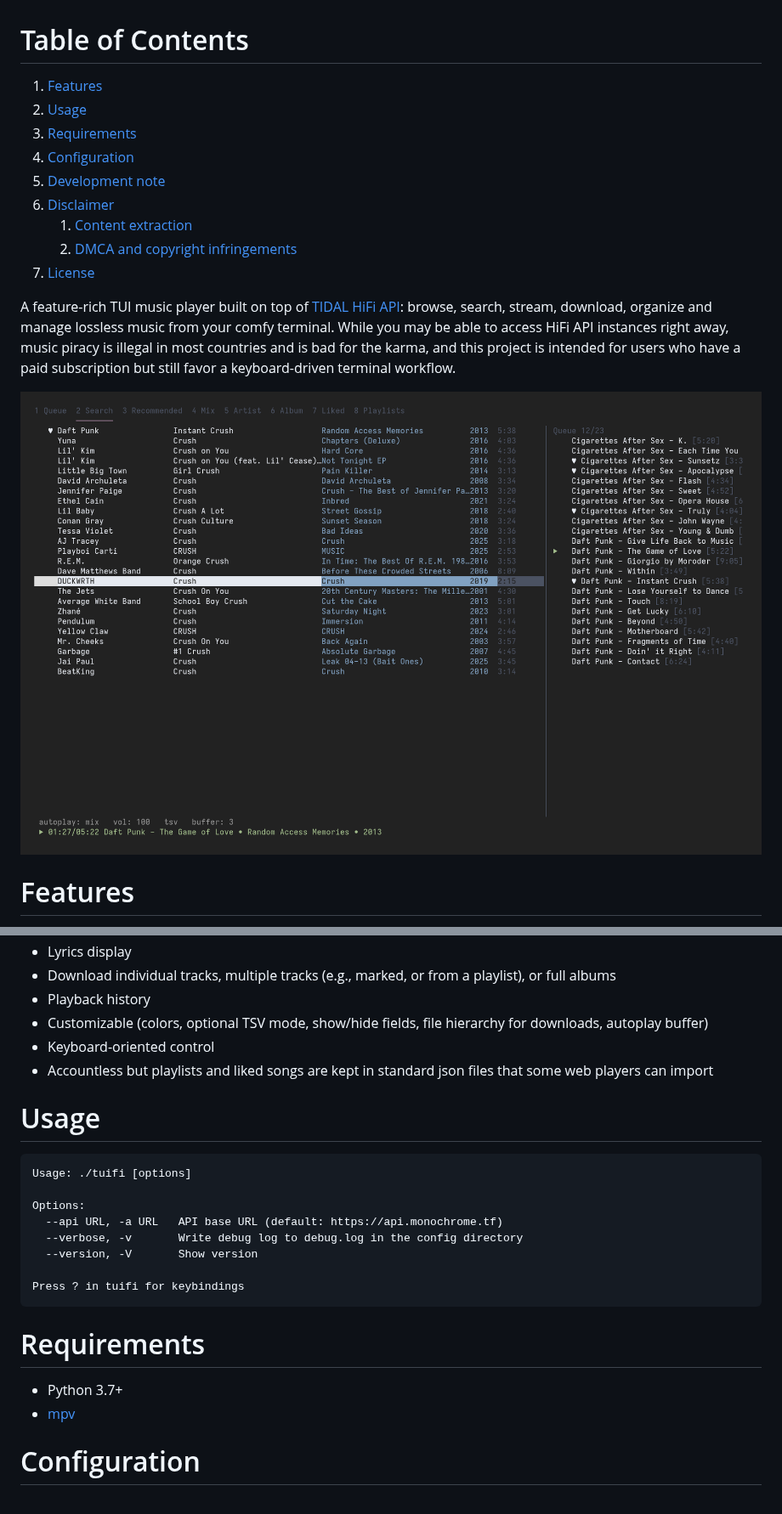
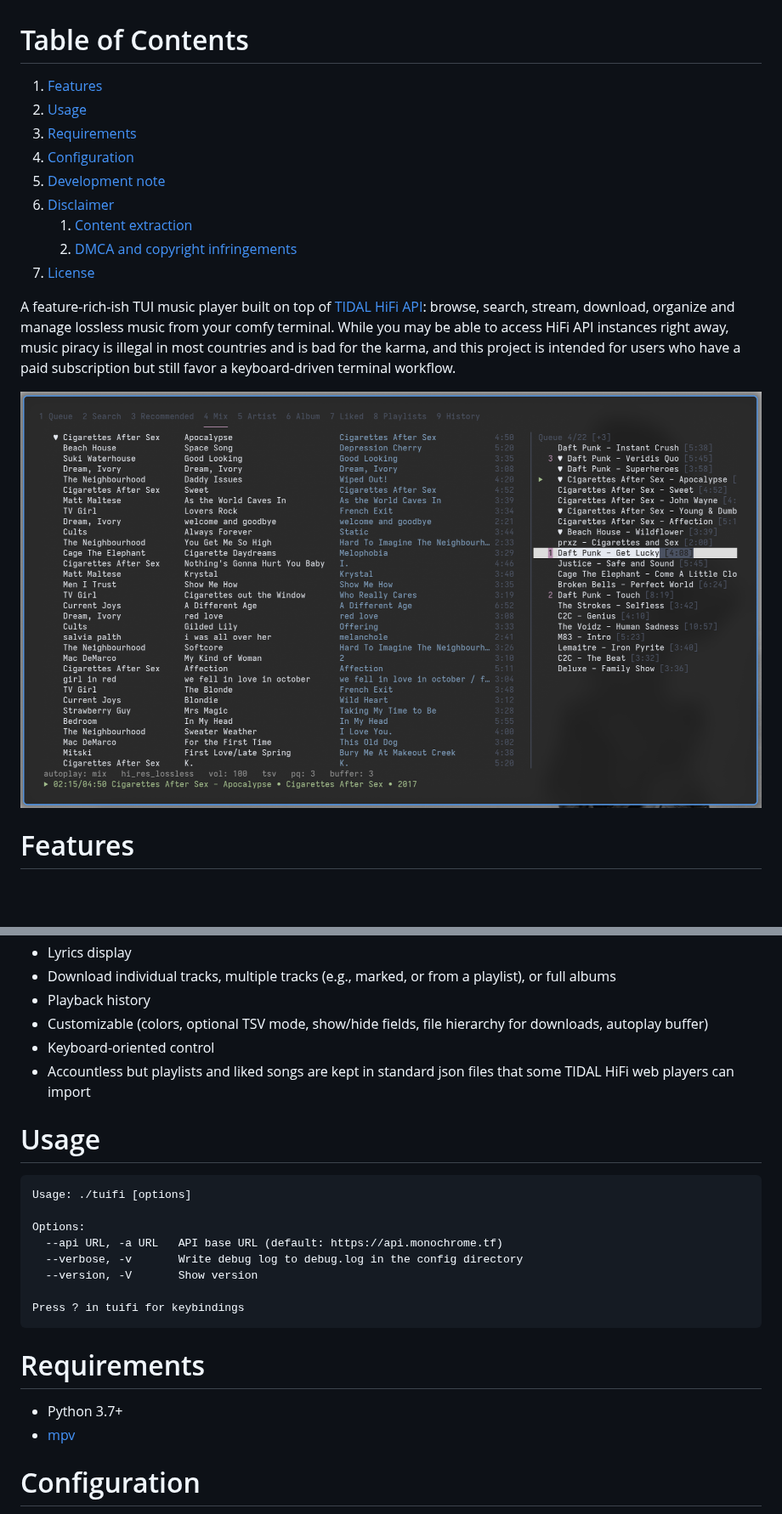
Before and after one commit to Kabouik/tuifi, a Markdown page: README.md, 2 parts joined by grey strips. Shown at 85% size. Drawn GitHub-style; pictures changed too: demo/screenshot.png; blank space fills up the shorter version.

Commit message:
Update demo video, and a few minor changes in the README.

```diff
--- a/README.md
+++ b/README.md
@@ -13,3 +13,3 @@
 
-A feature-rich TUI music player built on top of [TIDAL HiFi API](https://github.com/binimum/hifi-api): browse, search, stream, download, organize and manage lossless music from your comfy terminal. While you may be able to access HiFi API instances right away, music piracy is illegal in most countries and is bad for the karma, and this project is intended for users who have a paid subscription but still favor a keyboard-driven terminal workflow.
+A feature-rich-ish TUI music player built on top of [TIDAL HiFi API](https://github.com/binimum/hifi-api): browse, search, stream, download, organize and manage lossless music from your comfy terminal. While you may be able to access HiFi API instances right away, music piracy is illegal in most countries and is bad for the karma, and this project is intended for users who have a paid subscription but still favor a keyboard-driven terminal workflow.
 
@@ -33,6 +33,6 @@ A feature-rich TUI music player built on top of [TIDAL HiFi API](https://github.
 -   Playback history
 -   Customizable (colors, optional TSV mode, show/hide fields, file hierarchy for downloads, autoplay buffer)
 -   Keyboard-oriented control
--   Accountless but playlists and liked songs are kept in standard json files that some web players can import
+-   Accountless but playlists and liked songs are kept in standard json files that some TIDAL HiFi web players can import
 
 
```
Also changed, not shown: other parts of README.md (+19 -19 lines), 2 other files.
